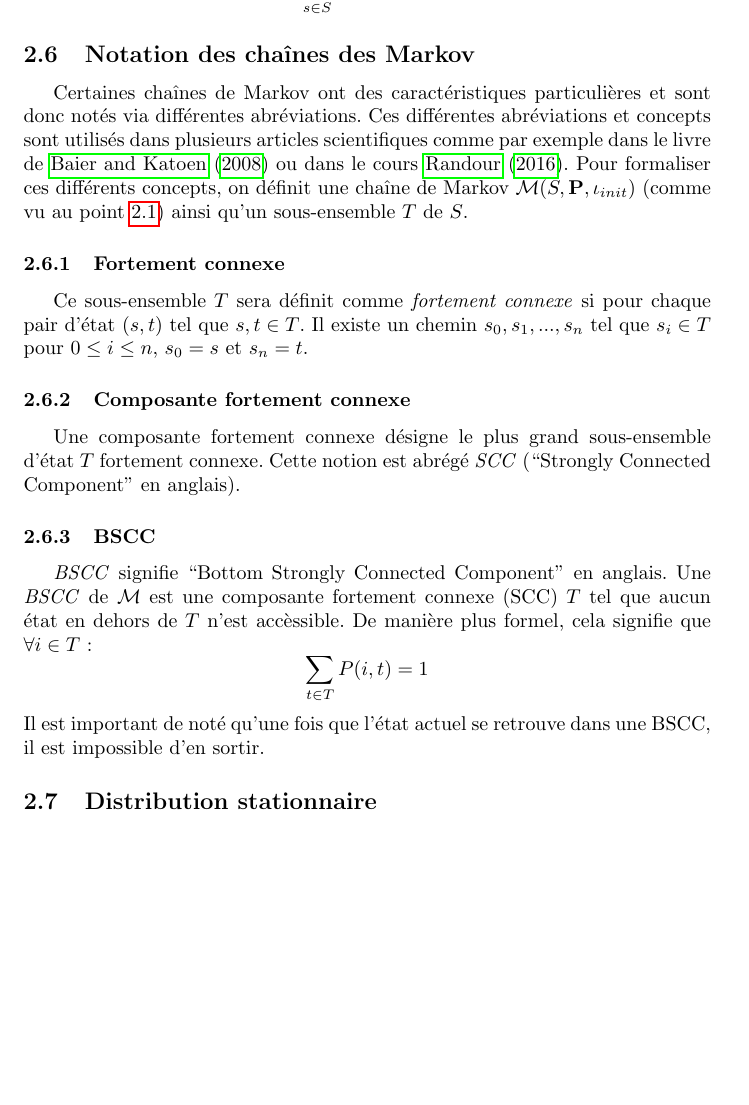
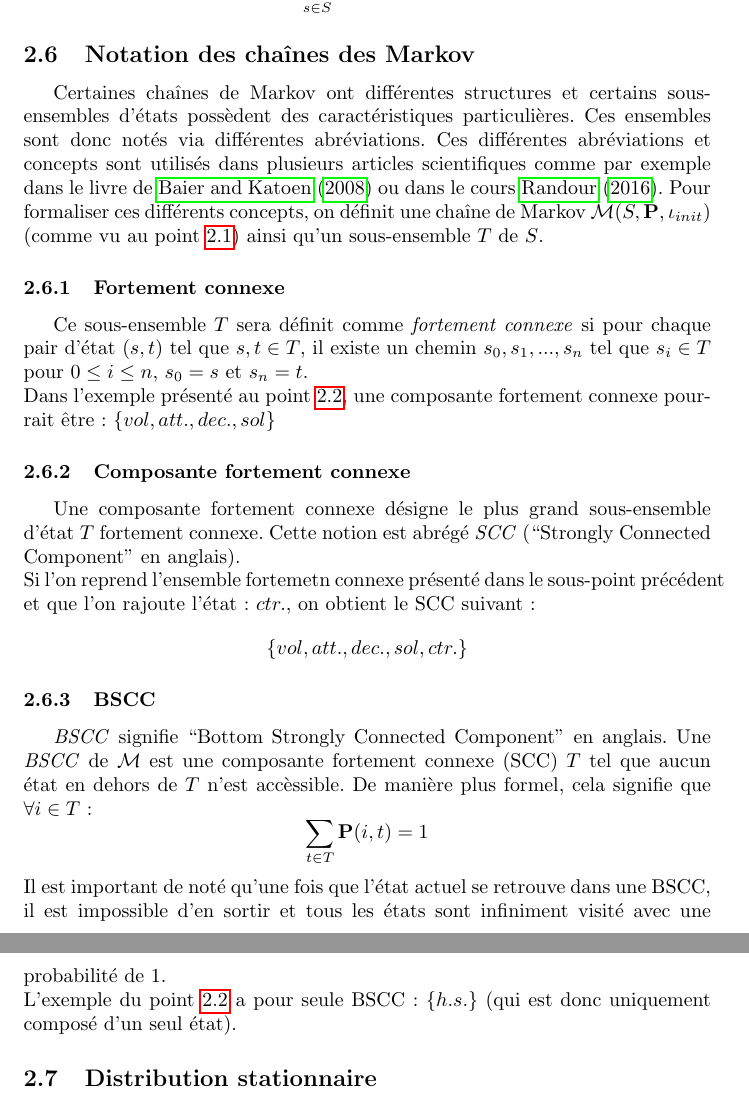
Before and after one commit to detobel36/Monopoly, a LaTeX paper (Rapport/Rapport.tex): part of page 6 of 14 before the commit and two parts of pages 6 and 7 of 14 after it, the two joined at a grey line, cut so that both start at the same text, the shorter picture padded with empty space. Compiled offline with pdfLaTeX; a LaTeX package or settings file that is missing is left out.

Commit message:
Début de la fin du point 2.6 (une relecture sera nécessaire)

```diff
--- a/Rapport/Rapport.tex
+++ b/Rapport/Rapport.tex
@@ -271,27 +272,9 @@ rdetobel@ulb.ac.be}
     $$\sum\limits_{s \in S} \iota_{init}(s) = 1$$
 
   \subsection{Notation des chaînes des Markov}
-    % ROBIN
-% Pour composé connexe, habituellement, en français on parle de composante connexe, ni composé, ni composant. ;)
-
-% Sinon j'ai un souci avec ta définition de SCC : elle laisse sous-entendre qu'il n'y a qu'une seule SCC (quote: un ensemble $T$ est un composé fortement connexe s'il est le plus grand ensemble [...]), or le principe de composate fortement connexe, c'est qu'il n'y en a qu'une seule si et seulement si le graphe est fortement connexe. Mais s'il ne l'est pas, alors il y a plusieurs SCCs.
-%
-% La définition usuelle d'une composante (fortement) connexe est la suivante (pour $Q$ l'ensemble des états) :
-%
-% Pour $q \in Q$, on définit la composante (fortement) connexe $T \subset Q$de $q$ [dans le graphe/dans la chaine/dans ...] lorsque $T$ est le plus grand sous-ensemble de $Q$ (au sens de l'inclusion) tel que $q \in T$ et $T$ est (fortement) connexe.
-%
-% Cette définition sus-entend que les composantes connexes sont des classes d'équivalences pour une relation d'équivalence correspondant au fait que $q_1$ et $q_2$ dans $Q$ sont en relations lorsqu'il existe un chemin (au sens graphe ou digraphe en fonction de la situation) reliant $q_1$ à $q_2$.
-%
-% On peut (de manière plus simple ?) définir une composante (fortement) connexe par un sous-ensemble $T \subset Q$ tel que pour tout $W \subset Q$, si $T \subsetneqq Q$, alors $Q$ n'est pas (fortement) connexe.
-%
-% Dans la remarque juste après la définition de BSCC, il y a une formulation qui me chipotte :
-% « On a donc une probabilité 1 de se retrouver dans ce BSCC après une infinité de changement. »
-%
-% La définition est même plus forte que cela : elle dit que pour tout $n \in \mathbb N$, après $n$ unités de temps discret, le système se trouve dans un état de la BSCC avec probabilité 1.
-%
-% La raison pour laquelle j'insiste sur ça même si ça semble bizarre, c'est parce que tu peux avoir des situations où ta probabilité de sortir de ta composante (fortement) connexe tend vers 0 pour $n$ qui tend vers l'infini, mais qui n'est pas nulle à $n$ fixé. Et donc après un nombre inifni d'étapes, tu es avec probabilité 1 dans la BSCC, mais tu as pu en sortir une infinité de fois. (Du coup ça devient assez abstrait, j'en conviens, mais faut faire gafffe.)
-    Certaines chaînes de Markov ont des caractéristiques particulières
-    et sont donc notés via différentes abréviations.  Ces différentes
+    Certaines chaînes de Markov ont différentes structures et certains
+    sous-ensembles d'états possèdent des caractéristiques particulières.
+    Ces ensembles sont donc notés via différentes abréviations.  Ces différentes
     abréviations et concepts sont utilisés dans plusieurs articles scientifiques
     comme par exemple dans le livre de \citet{ModelChecking} ou dans le cours
     \citet{COURS}.  Pour formaliser ces différents concepts, on définit
@@ -301,24 +284,32 @@ rdetobel@ulb.ac.be}
     % TODO texte introductif
     \subsubsection{Fortement connexe}
       Ce sous-ensemble $T$ sera définit comme \textit{fortement connexe} si
-      pour chaque pair d'état $(s, t)$ tel que $s, t \in T$.  Il existe un
+      pour chaque pair d'état $(s, t)$ tel que $s, t \in T$, il existe un
       chemin $s_0, s_1, ..., s_n$ tel que $s_i \in T$ pour $0 \leq i \leq n$,
-      $s_0 = s$ et $s_n = t$.
+      $s_0 = s$ et $s_n = t$.\\
+      Dans l'exemple présenté au point \ref{exemple}, une composante fortement
+      connexe pourrait être: $\{vol, att., dec., sol\}$
 
     \subsubsection{Composante fortement connexe}
       Une composante fortement connexe désigne le plus grand sous-ensemble
       d'état $T$ fortement connexe. Cette notion est abrégé \textit{SCC}
-      (``Strongly Connected Component'' en anglais).
+      (``Strongly Connected Component'' en anglais).\\
+      Si l'on reprend l'ensemble fortemetn connexe présenté dans le sous-point
+      précédent et que l'on rajoute l'état: $ctr.$, on obtient le SCC suivant:
+      $$\{vol, att., dec., sol, ctr.\}$$
 
     \subsubsection{BSCC}
       \textit{BSCC} signifie ``Bottom Strongly Connected Component'' en anglais.
       Une \textit{BSCC} de $\mathcal{M}$ est une composante fortement connexe
       (SCC) $T$ tel que aucun état en dehors de $T$ n'est accèssible.  De manière
       plus formel, cela signifie que $\forall i \in T$:
-      $$\sum\limits_{t \in T} P(i, t) = 1$$
+      $$\sum\limits_{t \in T} \mathbf{P}(i, t) = 1$$
       Il est important de noté qu'une fois que l'état actuel se retrouve dans une
-      BSCC, il est impossible d'en sortir.
-      % TODO dire que la probabilité de rester dedans est infini
+      BSCC, il est impossible d'en sortir et tous les états sont infiniment visité
+      avec une probabilité de 1.\\ % TODO revoir la formulation
+      L'exemple du point \ref{exemple} a pour seule BSCC: $\{h.s.\}$ (qui
+      est donc uniquement composé d'un seul état).
+
 
     % TODO illustrer avec l'exemple
 
```
Also changed, not shown: Rapport/Rapport.pdf, Rapport/Rapport.tex (2 more changed lines).
